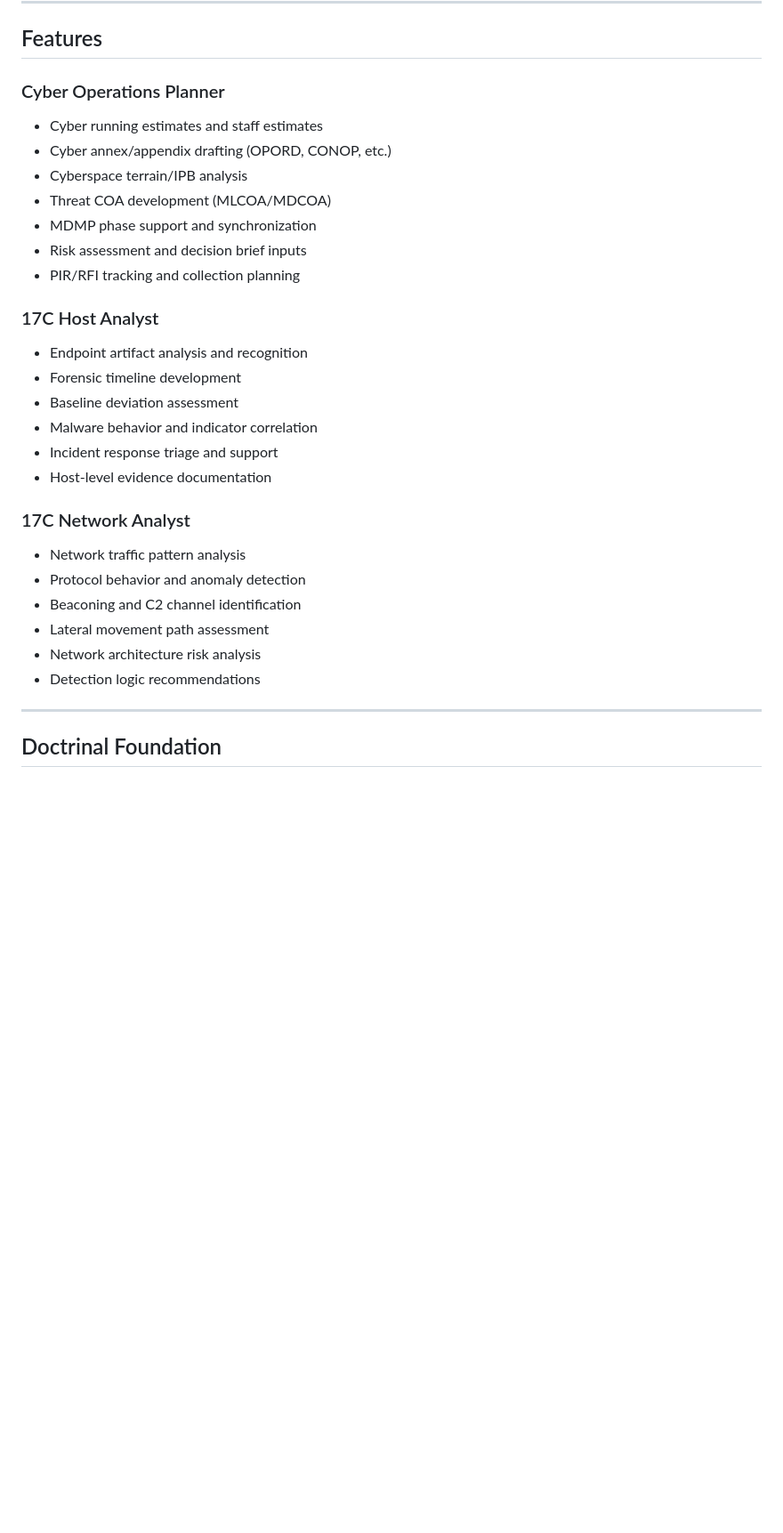
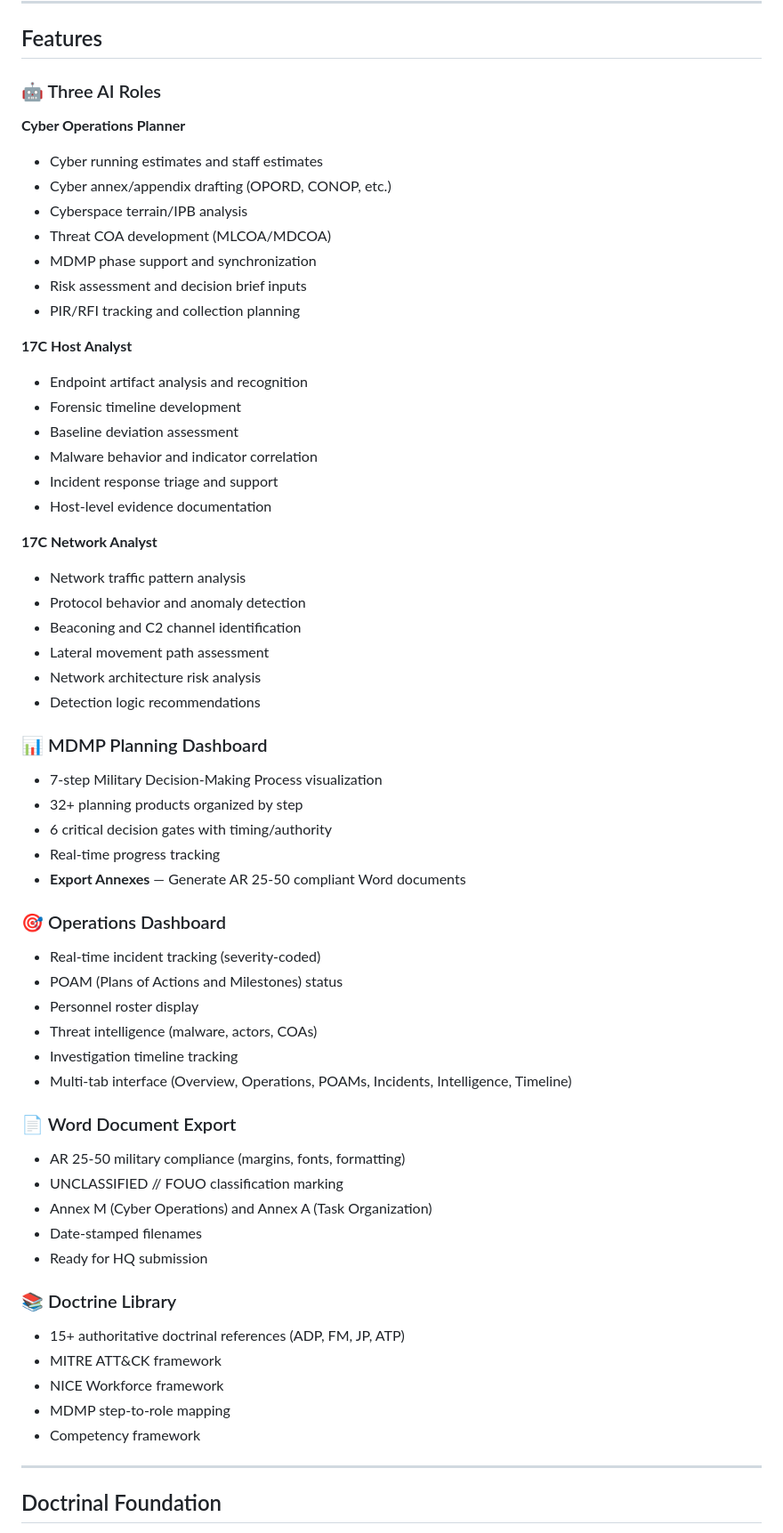
Before and after one commit to ixiondt/Cyberops, a Markdown page: README.md, the part around one of its changes. Shown at 89% size. Rendered like a GitHub page; blank space fills up the shorter version.

```diff
--- a/README.md
+++ b/README.md
@@ -135,7 +160,9 @@ Use aliases for brevity:
 
 ## Features
 
-### Cyber Operations Planner
+### 🤖 Three AI Roles
+
+**Cyber Operations Planner**
 - Cyber running estimates and staff estimates
 - Cyber annex/appendix drafting (OPORD, CONOP, etc.)
 - Cyberspace terrain/IPB analysis
@@ -144,7 +171,7 @@ Use aliases for brevity:
 - Risk assessment and decision brief inputs
 - PIR/RFI tracking and collection planning
 
-### 17C Host Analyst
+**17C Host Analyst**
 - Endpoint artifact analysis and recognition
 - Forensic timeline development
 - Baseline deviation assessment
@@ -152,13 +179,42 @@ Use aliases for brevity:
 - Incident response triage and support
 - Host-level evidence documentation
 
-### 17C Network Analyst
+**17C Network Analyst**
 - Network traffic pattern analysis
 - Protocol behavior and anomaly detection
 - Beaconing and C2 channel identification
 - Lateral movement path assessment
 - Network architecture risk analysis
 - Detection logic recommendations
+
+### 📊 MDMP Planning Dashboard
+- 7-step Military Decision-Making Process visualization
+- 32+ planning products organized by step
+- 6 critical decision gates with timing/authority
+- Real-time progress tracking
+- **Export Annexes** — Generate AR 25-50 compliant Word documents
+
+### 🎯 Operations Dashboard
+- Real-time incident tracking (severity-coded)
+- POAM (Plans of Actions and Milestones) status
+- Personnel roster display
+- Threat intelligence (malware, actors, COAs)
+- Investigation timeline tracking
+- Multi-tab interface (Overview, Operations, POAMs, Incidents, Intelligence, Timeline)
+
+### 📄 Word Document Export
+- AR 25-50 military compliance (margins, fonts, formatting)
+- UNCLASSIFIED // FOUO classification marking
+- Annex M (Cyber Operations) and Annex A (Task Organization)
+- Date-stamped filenames
+- Ready for HQ submission
+
+### 📚 Doctrine Library
+- 15+ authoritative doctrinal references (ADP, FM, JP, ATP)
+- MITRE ATT&CK framework
+- NICE Workforce framework
+- MDMP step-to-role mapping
+- Competency framework
 
 ---
 
```
Also changed, not shown: other parts of README.md (+117 -28 lines).
